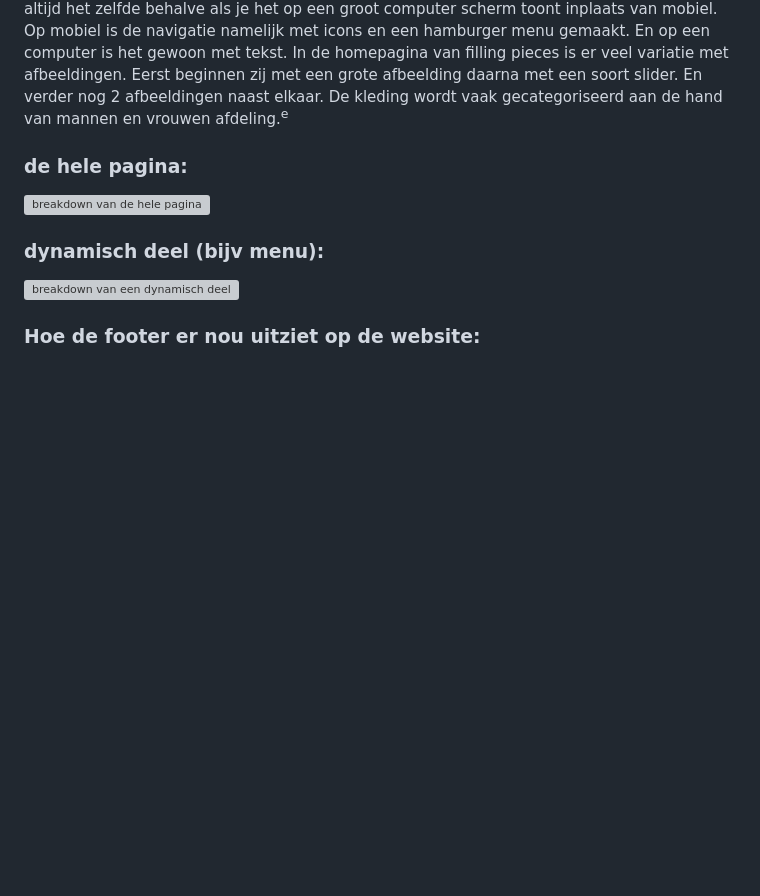
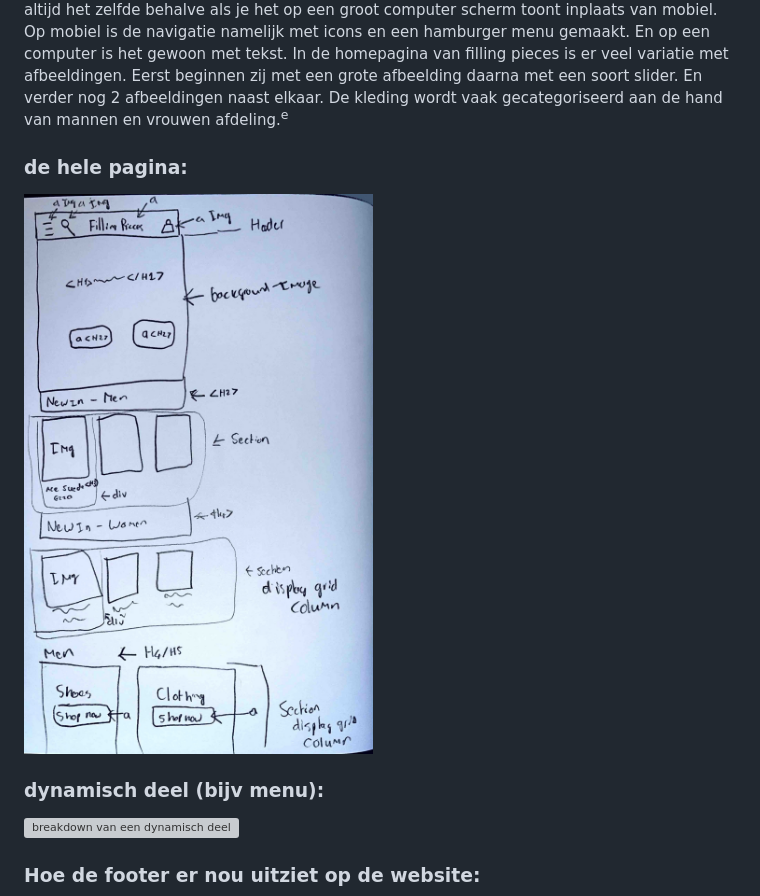
Before and after one commit to binkkeizer/FED-23, a Markdown page: README.md, the part around one of its changes. Drawn GitHub-style; folded sections open; blank space fills up the shorter version; grey boxes are pictures that could not be loaded.

```diff
--- a/README.md
+++ b/README.md
@@ -84,6 +84,6 @@ Nb. Door *open* toe te voegen aan een *details* element kun je deze standaard op
   Verder heb ik geoefend met de screenreader en kwam daar wat dingen tegen die verbeterd kunnen worden voor mijn site.Ook heb ik een breakdownschets gemaakt van de pagina's die ik wil maken. De pagina bestaat uit een header, body en een footer wat logisch is. De header en footer zijn altijd het zelfde behalve als je het op een groot computer scherm toont inplaats van mobiel. Op mobiel is de navigatie namelijk met icons en een hamburger menu gemaakt. En op een computer is het gewoon met tekst. In de homepagina van filling pieces is er veel variatie met afbeeldingen. Eerst beginnen zij met een grote afbeelding daarna met een soort slider. En verder nog 2 afbeeldingen naast elkaar. De kleding wordt vaak gecategoriseerd aan de hand van mannen en vrouwen afdeling.<sup>e</sup> </summary>
 
   ### de hele pagina:
-  <img src="breakdownhomepage.jpg" width="375px" alt="breakdown van de hele pagina">
+  <img src="breakdownhomepage.JPG" width="375px" alt="breakdown van de hele pagina">
 
   ### dynamisch deel (bijv menu):
```
Also changed, not shown: other parts of README.md (+1 -1 lines).
